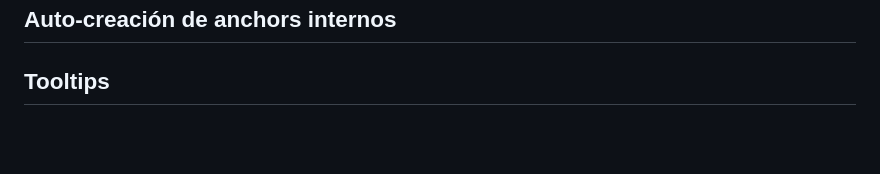
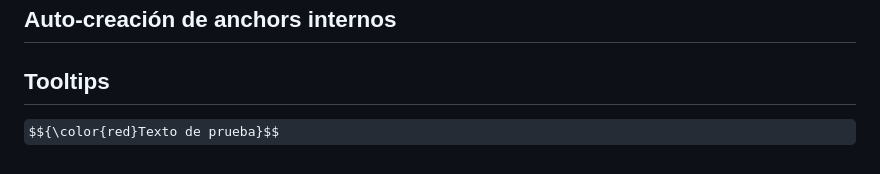
Before and after one commit to BasilioGarcia/CodexEstigma, a Markdown page: README.md, the part around the change. Drawn GitHub-style; some formulas as TeX source; blank space fills up the shorter version.

Commit message:
no message

```diff
--- a/README.md
+++ b/README.md
@@ -167,3 +167,5 @@ Lo que siempre quiso el W3C.
 
 ## <span style="color:var(--title)">Auto-creación de anchors internos</span>
 ## <span style="color:var(--title)">Tooltips</span>
+
+$${\color{red}Texto de prueba}$$
```
